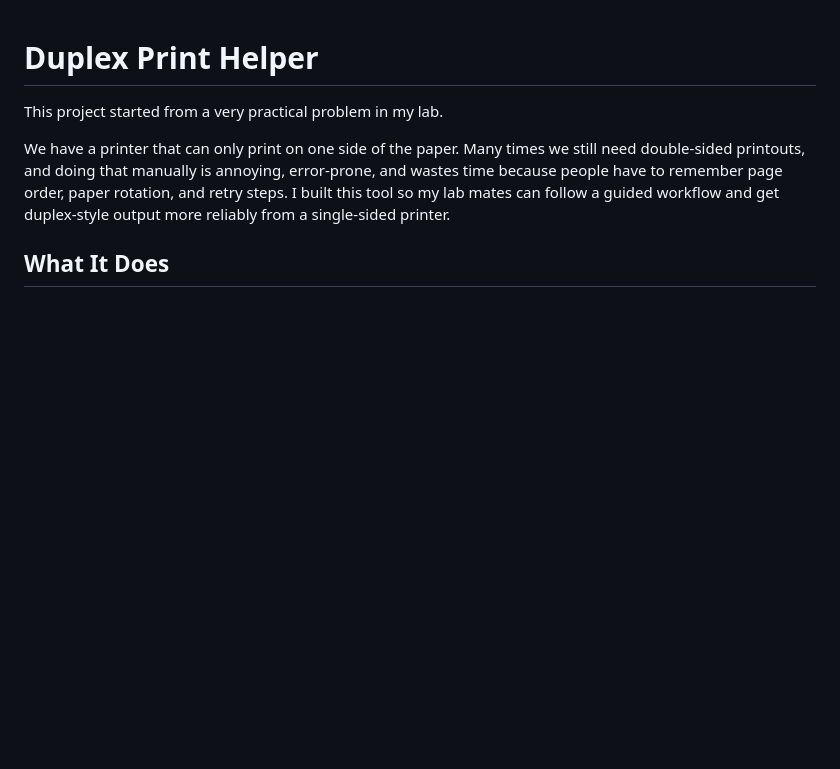
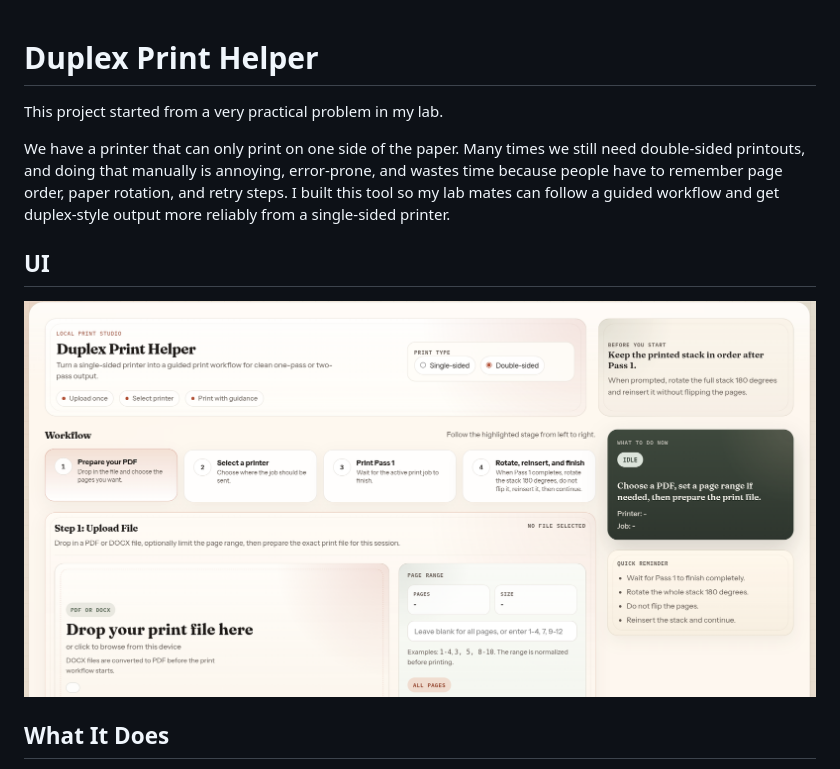
Before and after one commit to TechieTripathi/lab-print-duplex-helper, a Markdown page: README.md, the part around the change. Drawn GitHub-style; pictures changed too: docs/images/UI.png (added); blank space fills up the shorter version.

Commit message:
add UI snapshot to readme.md

```diff
--- a/README.md
+++ b/README.md
@@ -3,6 +3,10 @@
 This project started from a very practical problem in my lab.
 
 We have a printer that can only print on one side of the paper. Many times we still need double-sided printouts, and doing that manually is annoying, error-prone, and wastes time because people have to remember page order, paper rotation, and retry steps. I built this tool so my lab mates can follow a guided workflow and get duplex-style output more reliably from a single-sided printer.
+
+## UI
+
+![Duplex Print Helper UI](docs/images/UI.png)
 
 ## What It Does
 
```
